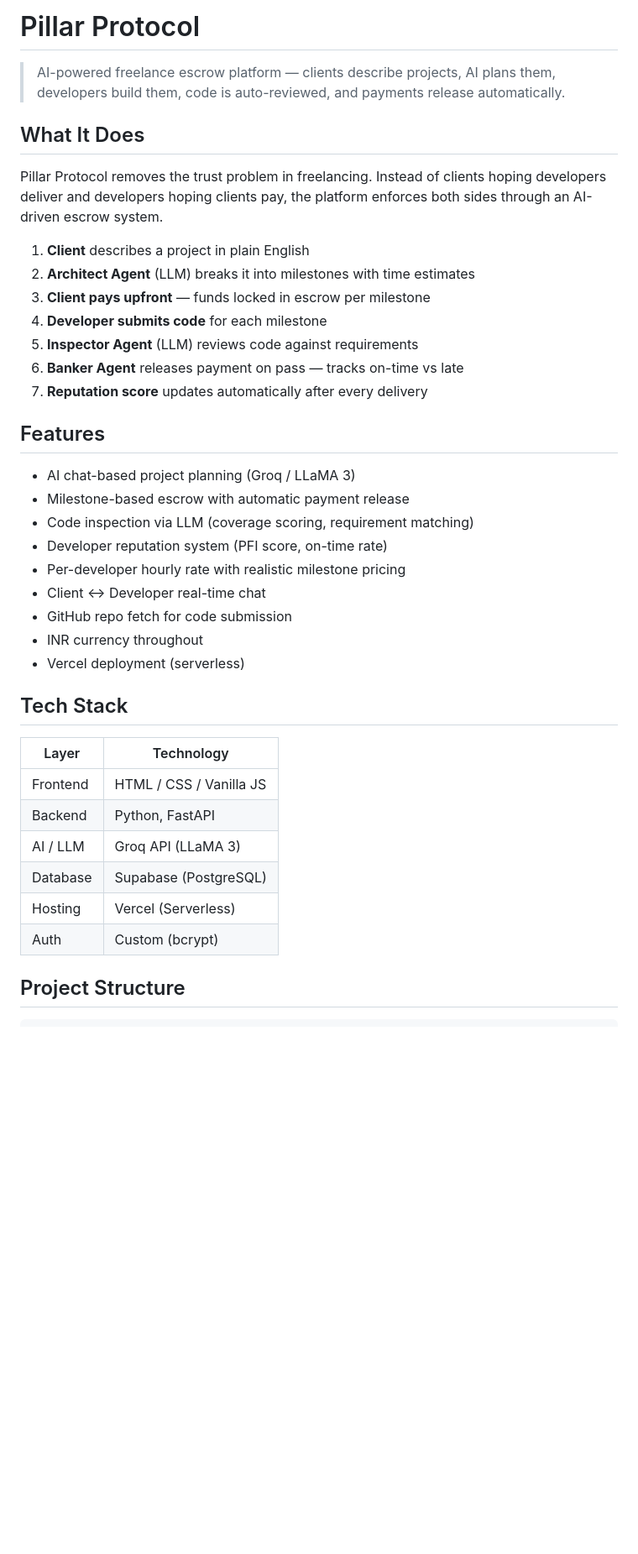
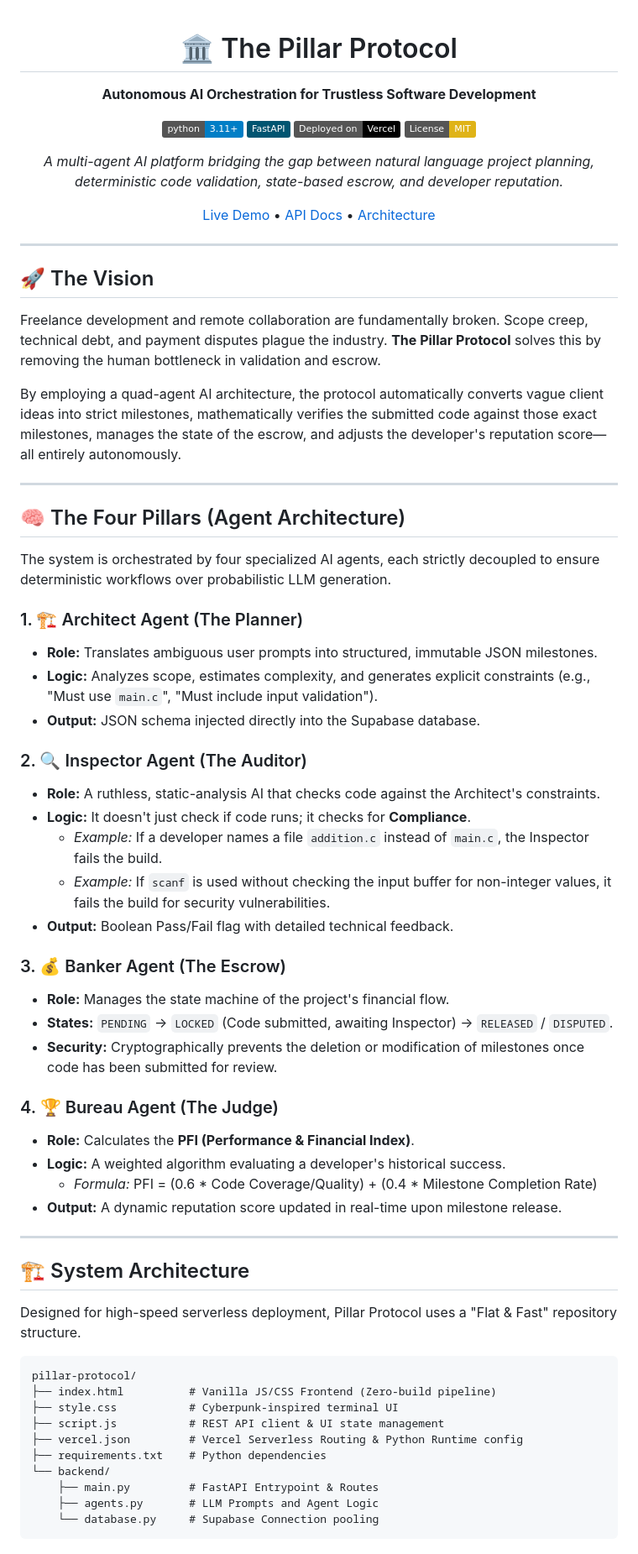
Before and after one commit to AadityaBhure/pillar-protocol, a Markdown page: README.md, the part around one of its changes. Shown at 84% size. GitHub-like rendering; badges without logos; blank space fills up the shorter version.

````diff
--- a/README.md
+++ b/README.md
@@ -1,42 +1,71 @@
-# Pillar Protocol
+<div align="center">
 
-> AI-powered freelance escrow platform — clients describe projects, AI plans them, developers build them, code is auto-reviewed, and payments release automatically.
+# 🏛️ The Pillar Protocol
+**Autonomous AI Orchestration for Trustless Software Development**
 
-## What It Does
+[![Python 3.11+](https://img.shields.io/badge/python-3.11+-blue.svg)](https://www.python.org/downloads/)
+[![FastAPI](https://img.shields.io/badge/FastAPI-005571?style=flat&logo=fastapi)](https://fastapi.tiangolo.com/)
+[![Vercel](https://img.shields.io/badge/Deployed_on-Vercel-black?logo=vercel)](https://vercel.com)
+[![License: MIT](https://img.shields.io/badge/License-MIT-yellow.svg)](https://opensource.org/licenses/MIT)
 
-Pillar Protocol removes the trust problem in freelancing. Instead of clients hoping developers deliver and developers hoping clients pay, the platform enforces both sides through an AI-driven escrow system.
+*A multi-agent AI platform bridging the gap between natural language project planning, deterministic code validation, state-based escrow, and developer reputation.*
 
-1. **Client** describes a project in plain English
-2. **Architect Agent** (LLM) breaks it into milestones with time estimates
-3. **Client pays upfront** — funds locked in escrow per milestone
-4. **Developer submits code** for each milestone
-5. **Inspector Agent** (LLM) reviews code against requirements
-6. **Banker Agent** releases payment on pass — tracks on-time vs late
-7. **Reputation score** updates automatically after every delivery
+[Live Demo](https://pillar-protocol.vercel.app/) • [API Docs](#-api-architecture) • [Architecture](#-system-architecture)
 
-## Features
+</div>
 
-- AI chat-based project planning (Groq / LLaMA 3)
-- Milestone-based escrow with automatic payment release
-- Code inspection via LLM (coverage scoring, requirement matching)
-- Developer reputation system (PFI score, on-time rate)
-- Per-developer hourly rate with realistic milestone pricing
-- Client ↔ Developer real-time chat
-- GitHub repo fetch for code submission
-- INR currency throughout
-- Vercel deployment (serverless)
+---
 
-## Tech Stack
+## 🚀 The Vision
 
-| Layer     | Technology                  |
-|-----------|-----------------------------|
-| Frontend  | HTML / CSS / Vanilla JS     |
-| Backend   | Python, FastAPI             |
-| AI / LLM  | Groq API (LLaMA 3)          |
-| Database  | Supabase (PostgreSQL)       |
-| Hosting   | Vercel (Serverless)         |
-| Auth      | Custom (bcrypt)             |
+Freelance development and remote collaboration are fundamentally broken. Scope creep, technical debt, and payment disputes plague the industry. **The Pillar Protocol** solves this by removing the human bottleneck in validation and escrow.
 
-## Project Structure
+By employing a quad-agent AI architecture, the protocol automatically converts vague client ideas into strict milestones, mathematically verifies the submitted code against those exact milestones, manages the state of the escrow, and adjusts the developer's reputation score—all entirely autonomously.
 
+---
+
+## 🧠 The Four Pillars (Agent Architecture)
+
+The system is orchestrated by four specialized AI agents, each strictly decoupled to ensure deterministic workflows over probabilistic LLM generation.
+
+### 1. 🏗️ Architect Agent (The Planner)
+* **Role:** Translates ambiguous user prompts into structured, immutable JSON milestones.
+* **Logic:** Analyzes scope, estimates complexity, and generates explicit constraints (e.g., "Must use `main.c`", "Must include input validation").
+* **Output:** JSON schema injected directly into the Supabase database.
+
+### 2. 🔍 Inspector Agent (The Auditor)
+* **Role:** A ruthless, static-analysis AI that checks code against the Architect's constraints.
+* **Logic:** It doesn't just check if code runs; it checks for **Compliance**.
+  * *Example:* If a developer names a file `addition.c` instead of `main.c`, the Inspector fails the build.
+  * *Example:* If `scanf` is used without checking the input buffer for non-integer values, it fails the build for security vulnerabilities.
+* **Output:** Boolean Pass/Fail flag with detailed technical feedback.
+
+### 3. 💰 Banker Agent (The Escrow)
+* **Role:** Manages the state machine of the project's financial flow.
+* **States:** `PENDING` → `LOCKED` (Code submitted, awaiting Inspector) → `RELEASED` / `DISPUTED`.
+* **Security:** Cryptographically prevents the deletion or modification of milestones once code has been submitted for review.
+
+### 4. 🏆 Bureau Agent (The Judge)
+* **Role:** Calculates the **PFI (Performance & Financial Index)**.
+* **Logic:** A weighted algorithm evaluating a developer's historical success.
+  * *Formula:* PFI = (0.6 * Code Coverage/Quality) + (0.4 * Milestone Completion Rate)
+* **Output:** A dynamic reputation score updated in real-time upon milestone release.
+
+---
+
+## 🏗️ System Architecture
+
+Designed for high-speed serverless deployment, Pillar Protocol uses a "Flat & Fast" repository structure.
+
+```text
+pillar-protocol/
+├── index.html          # Vanilla JS/CSS Frontend (Zero-build pipeline)
+├── style.css           # Cyberpunk-inspired terminal UI
+├── script.js           # REST API client & UI state management
+├── vercel.json         # Vercel Serverless Routing & Python Runtime config
+├── requirements.txt    # Python dependencies
+└── backend/
+    ├── main.py         # FastAPI Entrypoint & Routes
+    ├── agents.py       # LLM Prompts and Agent Logic
+    └── database.py     # Supabase Connection pooling
 ```
````
Also changed, not shown: other parts of README.md (+70 -47 lines).
